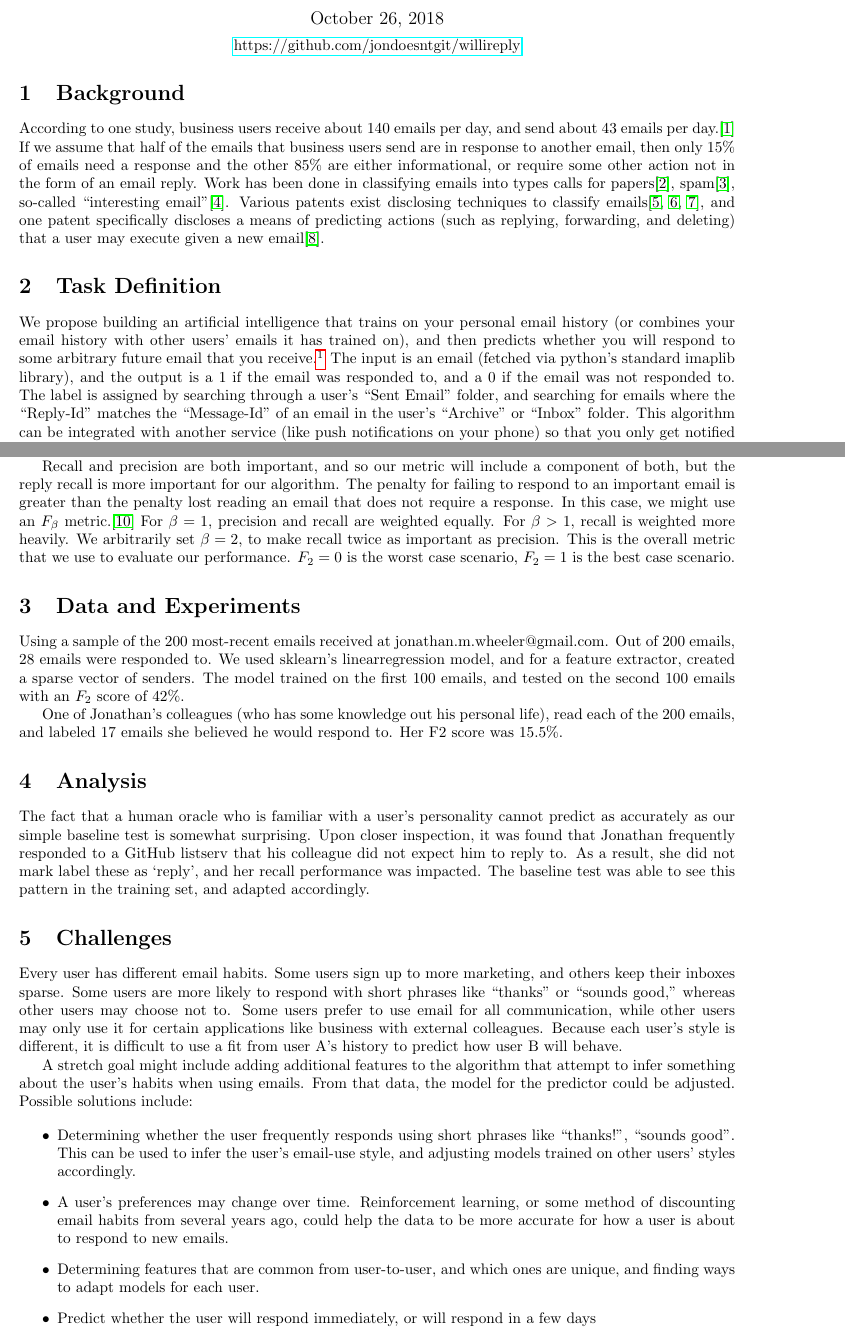
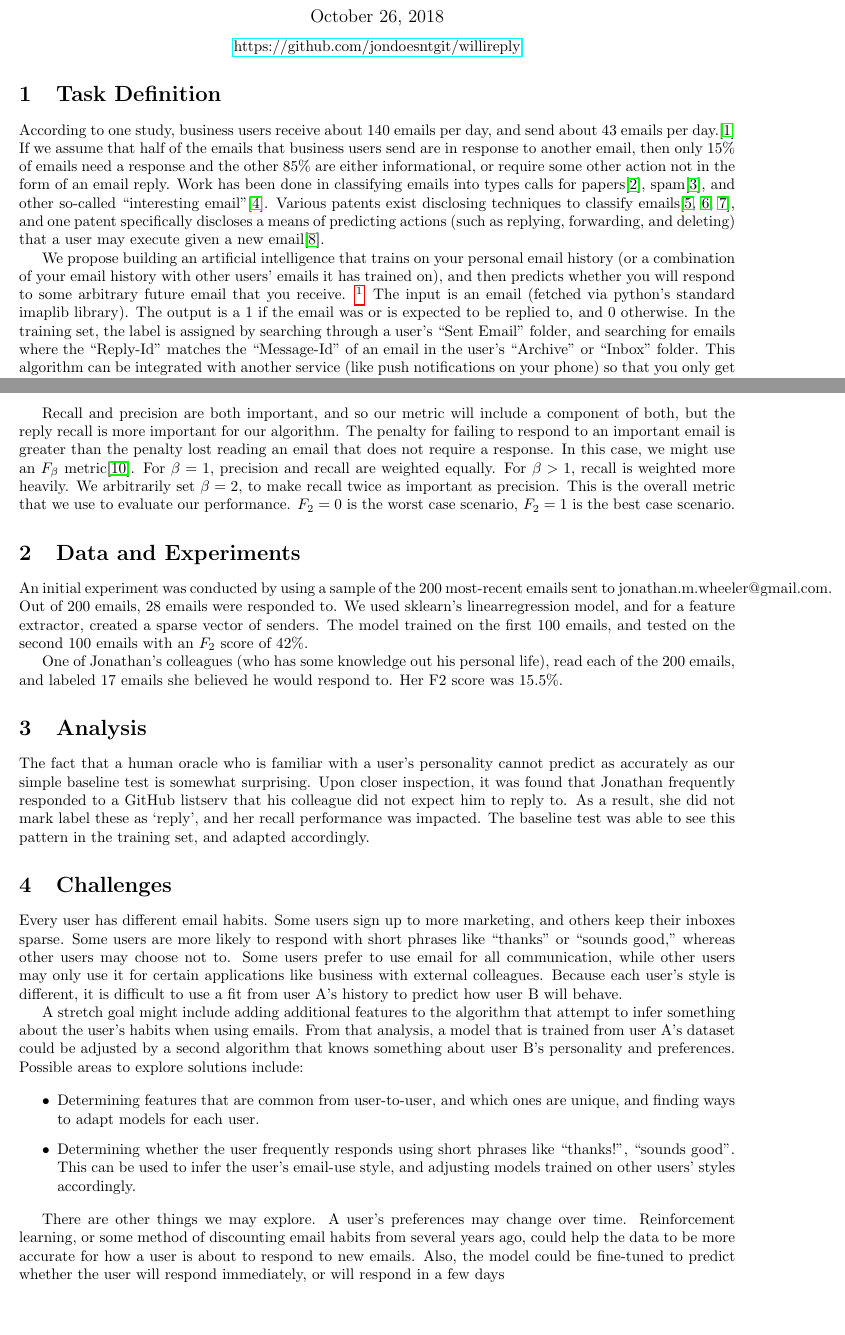
Before and after one commit to jondoesntgit/email-response-predictor, a LaTeX document (reports/p-proposal/p-proposal.tex): two parts of pages 1 and 2 of 3, joined at a grey line, cut so that both start at the same text, the shorter picture padded with empty space. Compiled offline with pdfLaTeX.

Commit message:
Nitpicky changes

```diff
--- a/reports/p-proposal/p-proposal.tex
+++ b/reports/p-proposal/p-proposal.tex
@@ -17,11 +17,16 @@
 \href{https://github.com/jondoesntgit/willireply}{https://github.com/jondoesntgit/willireply}
 \end{center}
 
-\section{Background}
-According to one study, business users receive about 140 emails per day, and send about 43 emails per day.\cite{emailstatistics} If we assume that half of the emails that business users send are in response to another email, then only 15\% of emails need a response and the other 85\% are either informational, or require some other action not in the form of an email reply. Work has been done in classifying emails into types calls for papers\cite{learningrulesthatclassifyemail}, spam\cite{filteringjunkemail}, so-called ``interesting email''\cite{emailclassification}. Various patents exist disclosing techniques to classify emails\cite{Goodman:2014ug,Bellegarda:2010wk,Romero:2005vs}, and one patent specifically discloses a means of predicting actions (such as replying, forwarding, and deleting) that a user may execute given a new email\cite{Weber:2012tv}.
+\section{Task Definition}
+According to one study, business users receive about 140 emails per day, and send about 43 emails per day.\cite{emailstatistics} If we assume that half of the emails that business users send are in response to another email, then only 15\% of emails need a response and the other 85\% are either informational, or require some other action not in the form of an email reply. Work has been done in classifying emails into types calls for papers\cite{learningrulesthatclassifyemail}, spam\cite{filteringjunkemail}, and other so-called ``interesting email''\cite{emailclassification}. Various patents exist disclosing techniques to classify emails\cite{Goodman:2014ug,Bellegarda:2010wk,Romero:2005vs}, and one patent specifically discloses a means of predicting actions (such as replying, forwarding, and deleting) that a user may execute given a new email\cite{Weber:2012tv}.
 
-\section{Task Definition}
-We propose building an artificial intelligence that trains on your personal email history (or combines your email history with other users' emails it has trained on), and then predicts whether you will respond to some arbitrary future email that you receive.\footnote{Note, that we may also consider using some much much larger datasets as well, like the Enron Corpus\cite{enroncorpus}} The input is an email (fetched via python's standard imaplib library), and the output is a 1 if the email was responded to, and a 0 if the email was not responded to. The label is assigned by searching through a user's ``Sent Email'' folder, and searching for emails where the ``Reply-Id'' matches the ``Message-Id'' of an email in the user's ``Archive'' or ``Inbox'' folder. This algorithm can be integrated with another service (like push notifications on your phone) so that you only get notified when you receive an email from someone who is expecting a reply. You can then batch the rest of your non-time critical email together such that you process it daily. From the outside, users will infer from your rapid responses that you are always checking your email, when in reality, you are only responding to perhaps the 15\% of emails that require immediate responses.
+We propose building an artificial intelligence that trains on your personal email history (or a combination of your email history with other users' emails it has trained on), and then predicts whether you will respond to some arbitrary future email that you receive.
+\footnote{Note, that we may also consider using some much much larger datasets as well, like the Enron Corpus\cite{enroncorpus}} The input is an email (fetched via python's standard imaplib library).
+The output is a 1 if the email was or is expected to be replied to, and 0 otherwise.
+In the training set, the label is assigned by searching through a user's ``Sent Email'' folder, and searching for emails where the ``Reply-Id'' matches the ``Message-Id'' of an email in the user's ``Archive'' or ``Inbox'' folder.
+This algorithm can be integrated with another service (like push notifications on your phone) so that you only get notified when you receive an email from someone who is expecting a reply.
+You can then batch the rest of your non-time critical email together such that you process it daily.
+From the outside, users will infer from your rapid responses that you are always checking your email, when in reality, you are only responding to perhaps the 15\% of emails that require immediate responses.
 
 \begin{center}
 $\vcenter{\hbox{\includegraphics[height=1.5in]{no_reply.png}}} \rightarrow 0 \hspace{3em}
@@ -33,10 +38,13 @@ The overall approach to solving this problem will include machine learning. Vari
 %\subsection{Evaluation}
 Binary classifiers are often characterized by their `precision' and `recall' parameters. In our case, the precision of the `reply' label will tell us how often a prediction that we would reply to an email was correct, and the recall of the `reply' label will tell us what percentage of the emails that require a response are correctly being identified. Because we get a lot of spam (about 85\% of email is estimated not to need a reply), the precision and recall of the `no reply' label will always be quite high, and we are not interested in optimizing these parameters.
 
-Recall and precision are both important, and so our metric will include a component of both, but the reply recall is more important for our algorithm. The penalty for failing to respond to an important email is greater than the penalty lost reading an email that does not require a response. In this case, we might use an $F_\beta$ metric.\cite{fbetawikipedia} For $\beta = 1$, precision and recall are weighted equally. For $\beta > 1$, recall is weighted more heavily. We arbitrarily set $\beta = 2$, to make recall twice as important as precision. This is the overall metric that we use to evaluate our performance. $F_2 = 0$ is the worst case scenario, $F_2 = 1$ is the best case scenario.
+Recall and precision are both important, and so our metric will include a component of both, but the reply recall is more important for our algorithm. The penalty for failing to respond to an important email is greater than the penalty lost reading an email that does not require a response. In this case, we might use an $F_\beta$ metric\cite{fbetawikipedia}. For $\beta = 1$, precision and recall are weighted equally. For $\beta > 1$, recall is weighted more heavily. We arbitrarily set $\beta = 2$, to make recall twice as important as precision. This is the overall metric that we use to evaluate our performance. $F_2 = 0$ is the worst case scenario, $F_2 = 1$ is the best case scenario.
 
 \section{Data and Experiments}
-Using a sample of the 200 most-recent emails received at jonathan.m.wheeler@gmail.com. Out of 200 emails, 28 emails were responded to. We used sklearn's linearregression model, and for a feature extractor, created a sparse vector of senders. The model trained on the first 100 emails, and tested on the second 100 emails with an $F_2$ score of 42\%.
+An initial experiment was conducted by using a sample of the 200 most-recent emails sent to jonathan.m.wheeler@gmail.com.
+Out of 200 emails, 28 emails were responded to.
+We used sklearn's linearregression model, and for a feature extractor, created a sparse vector of senders.
+The model trained on the first 100 emails, and tested on the second 100 emails with an $F_2$ score of 42\%.
 
 One of Jonathan's colleagues (who has some knowledge out his personal life), read each of the 200 emails, and labeled 17 emails she believed he would respond to. Her F2 score was 15.5\%.
 
@@ -46,14 +54,14 @@ The fact that a human oracle who is familiar with a user's personality cannot pr
 \section{Challenges}
 Every user has different email habits. Some users sign up to more marketing, and others keep their inboxes sparse. Some users are more likely to respond with short phrases like ``thanks'' or ``sounds good,'' whereas other users may choose not to. Some users prefer to use email for all communication, while other users may only use it for certain applications like business with external colleagues. Because each user's style is different, it is difficult to use a fit from user A's history to predict how user B will behave.
 
-A stretch goal might include adding additional features to the algorithm that attempt to infer something about the user's habits when using emails. From that data, the model for the predictor could be adjusted. Possible solutions include:
+A stretch goal might include adding additional features to the algorithm that attempt to infer something about the user's habits when using emails. From that analysis, a model that is trained from user A's dataset could be adjusted by a second algorithm that knows something about user B's personality and preferences. Possible areas to explore solutions include:
 
 \begin{itemize}
+\item Determining features that are common from user-to-user, and which ones are unique, and finding ways to adapt models for each user.
 \item Determining whether the user frequently responds using short phrases like ``thanks!'', ``sounds good''. This can be used to infer the user's email-use style, and adjusting models trained on other users' styles accordingly.
-\item A user's preferences may change over time. Reinforcement learning, or some method of discounting email habits from several years ago, could help the data to be more accurate for how a user is about to respond to new emails.
-\item Determining features that are common from user-to-user, and which ones are unique, and finding ways to adapt models for each user.
-\item Predict whether the user will respond immediately, or will respond in a few days
 \end{itemize}
+
+There are other things we may explore. A user's preferences may change over time. Reinforcement learning, or some method of discounting email habits from several years ago, could help the data to be more accurate for how a user is about to respond to new emails. Also, the model could be fine-tuned to predict whether the user will respond immediately, or will respond in a few days
 
 \bibliography{bibliography}
 \bibliographystyle{ieeetr}
```
